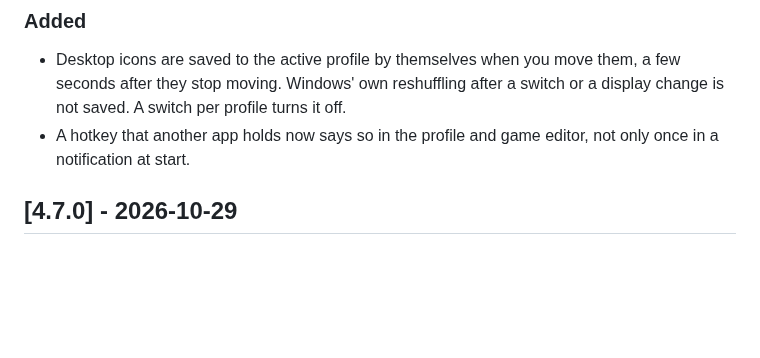
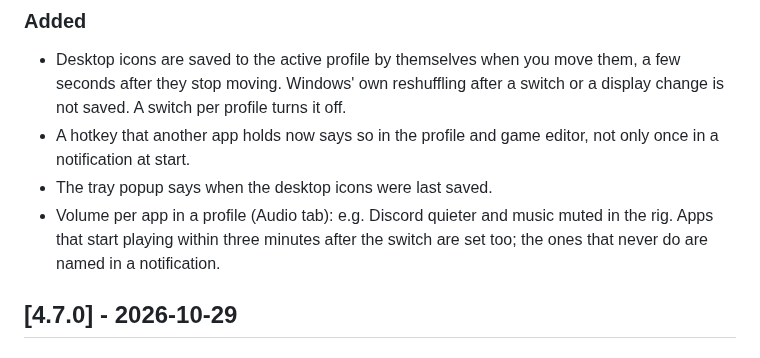
Before and after one commit to ManuelStaggl/RigShift, a Markdown page: CHANGELOG.md, the part around the change. Rendered like a GitHub page; blank space fills up the shorter version.

Commit message:
docs: changelog for app volumes and the tray icon note

```diff
--- a/CHANGELOG.md
+++ b/CHANGELOG.md
@@ -11,6 +11,9 @@ All notable changes to this project are documented here. The format follows
 - Desktop icons are saved to the active profile by themselves when you move them, a few seconds after they stop
   moving. Windows' own reshuffling after a switch or a display change is not saved. A switch per profile turns it off.
 - A hotkey that another app holds now says so in the profile and game editor, not only once in a notification at start.
+- The tray popup says when the desktop icons were last saved.
+- Volume per app in a profile (Audio tab): e.g. Discord quieter and music muted in the rig. Apps that start playing
+  within three minutes after the switch are set too; the ones that never do are named in a notification.
 
 ## [4.7.0] - 2026-10-29
 
```
